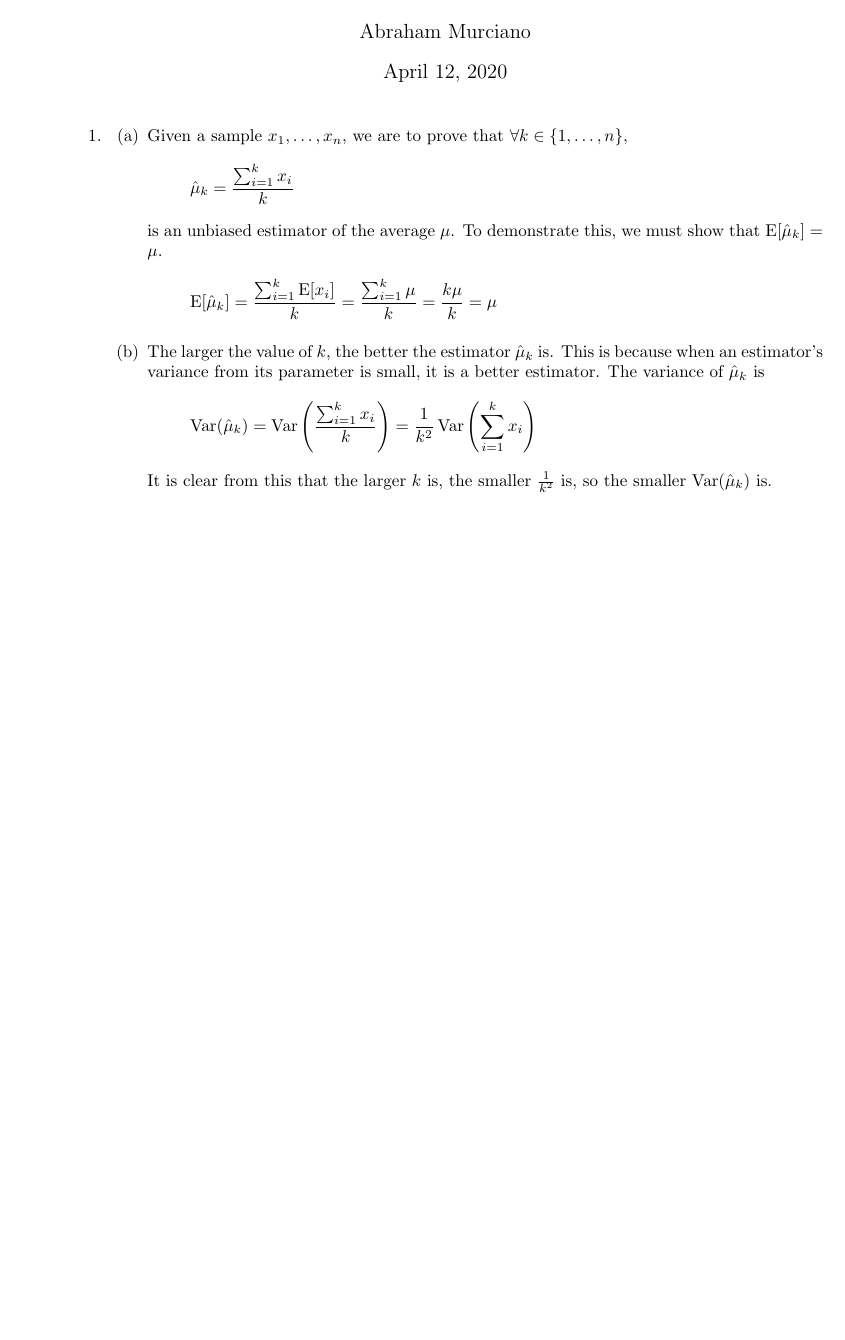
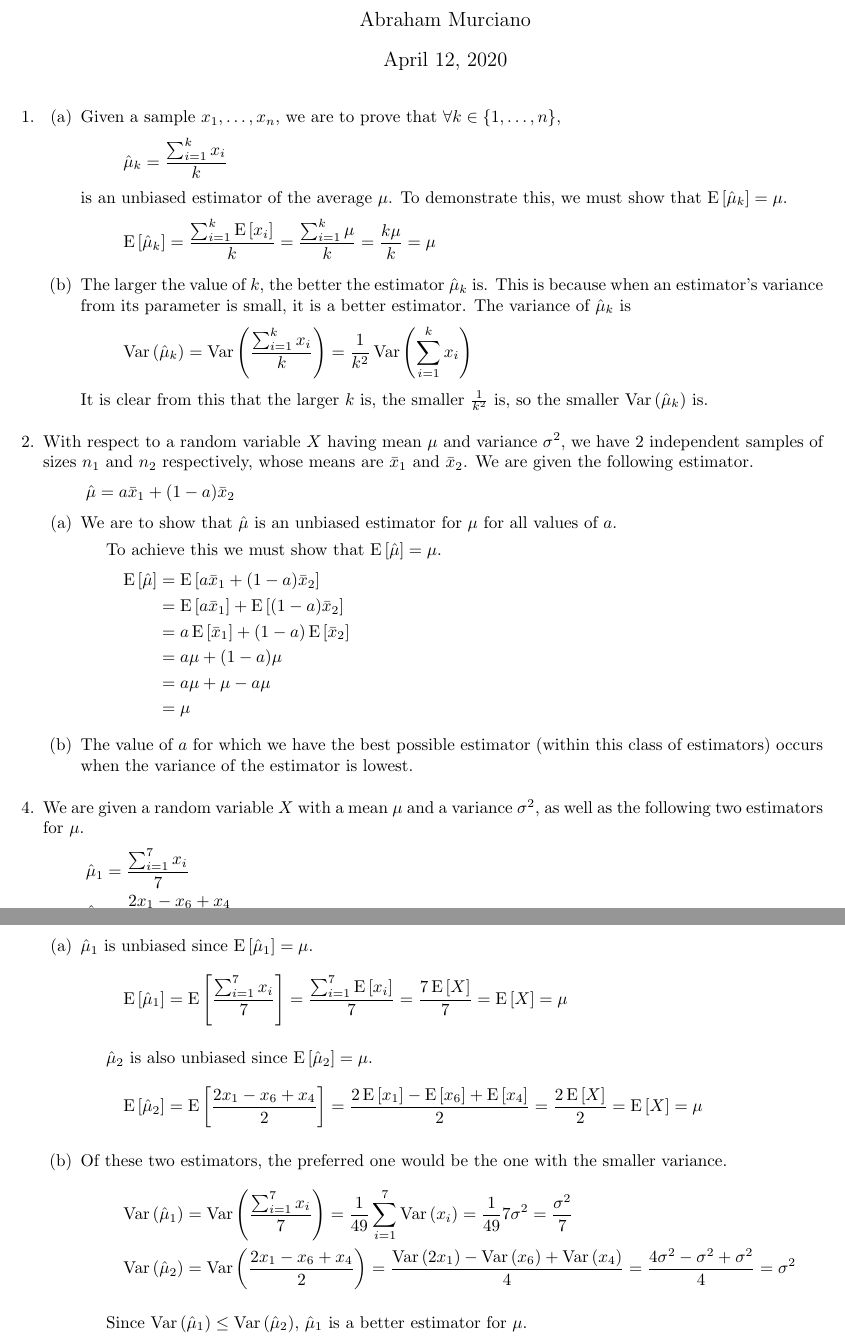
Before and after one commit to abrahammurciano/homework, a LaTeX problem sheet (2nd-Year/Statistics/Statistics-HW3---Estimation/Statistics-HW3---Estimation.tex, which reads 2nd-Year/Statistics/Statistics-HW3---Estimation/preamble.sty): part of the page before the commit and two parts of pages 1 and 2 of 2 after it, the two joined at a grey line, cut so that both start at the same text, the shorter picture padded with empty space. Compiled offline with pdfLaTeX.

Commit message:
Continued hw3 stats

```diff
--- a/2nd-Year/Statistics/Statistics-HW3---Estimation/Statistics-HW3---Estimation.tex
+++ b/2nd-Year/Statistics/Statistics-HW3---Estimation/Statistics-HW3---Estimation.tex
@@ -19,19 +19,65 @@
 			\item % a
 				Given a sample \(x_1, \dots, x_n\), we are to prove that \(\forall k \in \{1, \dots, n\}\),
 				\[\hat{\mu}_k = \frac{\sum_{i=1}^k x_i}{k}\]
-			is an unbiased estimator of the average \(\mu\). To demonstrate this, we must show that \(\E[\hat{\mu}_k] = \mu\).
-			\[\E[\hat{\mu}_k] = \frac{\sum_{i=1}^k \E[x_i]}{k} = \frac{\sum_{i=1}^k \mu}{k} = \frac{k \mu}{k} = \mu\]
+				is an unbiased estimator of the average \(\mu\). To demonstrate this, we must show that \(\E{\hat{\mu}_k} = \mu\).
+				\[\E{\hat{\mu}_k} = \frac{\sum_{i=1}^k \E{x_i}}{k} = \frac{\sum_{i=1}^k \mu}{k} = \frac{k \mu}{k} = \mu\]
 
 			\item % b
 				The larger the value of \(k\), the better the estimator \(\hat\mu_k\) is. This is because when an estimator's variance from its parameter is small, it is a better estimator. The variance of \(\hat{\mu}_k\) is
 				\[
-				\Var(\hat{\mu}_k)
-				= \Var\left(\frac{\sum_{i=1}^k x_i}{k}\right)
-				= \frac{1}{k^2} \Var\left(\sum_{i=1}^k x_i\right)
+					\Var{\hat{\mu}_k}
+					= \Var{\frac{\sum_{i=1}^k x_i}{k}}
+					= \frac{1}{k^2} \Var{\sum_{i=1}^k x_i}
 				\]
-			It is clear from this that the larger \(k\) is, the smaller \(\frac{1}{k^2}\) is, so the smaller \(\Var(\hat{\mu}_k)\) is.
+				It is clear from this that the larger \(k\) is, the smaller \(\frac{1}{k^2}\) is, so the smaller \(\Var{\hat{\mu}_k}\) is.
 		\end{enumerate}
 
+	\item[2.]
+		With respect to a random variable \(X\) having mean \(\mu\) and variance \(\sigma^2\), we have 2 independent samples of sizes \(n_1\) and \(n_2\) respectively, whose means are \(\xbar_1\) and \(\xbar_2\). We are given the following estimator.
+		\[\hat{\mu} = a\xbar_1 + (1-a)\xbar_2\]
+		\begin{enumerate}
+			\item %a
+				We are to show that \(\hat{\mu}\) is an unbiased estimator for \(\mu\) for all values of \(a\).
+
+				To achieve this we must show that \(\E{\hat\mu} = \mu\).
+				\begin{align*}
+					\E{\hat{\mu}} & = \E{a\xbar_1 + (1-a)\xbar_2} \\
+					              & = \E{a\xbar_1} + \E{(1-a)\xbar_2} \\
+					              & = a \E{\xbar_1} + (1-a) \E{\xbar_2} \\
+					              & = a \mu + (1-a) \mu \\
+					              & = a \mu + \mu - a \mu \\
+					              & = \mu
+				\end{align*}
+
+			\item % b
+				The value of \(a\) for which we have the best possible estimator (within this class of estimators) occurs when the variance of the estimator is lowest.
+				% TODO
+		\end{enumerate}
+
+	\item[4.]
+		We are given a random variable \(X\) with a mean \(\mu\) and a variance \(\sigma^2\), as well as the following two estimators for \(\mu\).
+		\begin{gather*}
+			\hat{\mu}_1 = \frac{\sum_{i=1}^7 x_i}{7} \\
+			\hat{\mu}_2 = \frac{2x_1 - x_6 + x_4}{2}
+		\end{gather*}
+
+		\begin{enumerate}
+			\item % a
+				\(\hat{\mu}_1\) is unbiased since \(\E{\hat{\mu}_1} = \mu\).
+				\[\E{\hat{\mu}_1} = \E{\frac{\sum_{i=1}^7 x_i}{7}} = \frac{\sum_{i=1}^7 \E{x_i}}{7} = \frac{7 \E{X}}{7} = \E{X} = \mu\]
+
+				\(\hat{\mu}_2\) is also unbiased since \(\E{\hat{\mu}_2} = \mu\).
+				\[\E{\hat{\mu}_2} = \E{\frac{2x_1 - x_6 + x_4}{2}} = \frac{2\E{x_1} - \E{x_6} + \E{x_4}}{2} = \frac{2\E{X}}{2} = \E{X} = \mu\]
+
+			\item % b
+				Of these two estimators, the preferred one would be the one with the smaller variance.
+				\begin{gather*}
+					\Var{\hat{\mu}_1} = \Var{\frac{\sum_{i=1}^7 x_i}{7}} = \frac{1}{49} \sum_{i=1}^7 \Var{x_i} = \frac{1}{49}7\sigma^2 = \frac{\sigma^2}{7} \\
+					\Var{\hat{\mu}_2} = \Var{\frac{2x_1 - x_6 + x_4}{2}} = \frac{\Var{2x_1} - \Var{x_6} + \Var{x_4}}{4} = \frac{4\sigma^2 - \sigma^2 + \sigma^2}{4} = \sigma^2
+				\end{gather*}
+
+				Since \(\Var{\hat{\mu}_1} \leq \Var{\hat{\mu}_2}\), \(\hat{\mu}_1\) is a better estimator for \(\mu\).
+		\end{enumerate}
 \end{answers}
 
 \end{document}
--- a/2nd-Year/Statistics/Statistics-HW3---Estimation/preamble.sty
+++ b/2nd-Year/Statistics/Statistics-HW3---Estimation/preamble.sty
@@ -11,7 +11,7 @@
 % \usepackage{gensymb}	% general symbols such as \degree
 
 \newenvironment{answers}{ % same as enumerate but with more space between each answer
-	\begin{enumerate}
+	\begin{enumerate}[leftmargin=-0.5cm]
 		\setlength{\itemsep}{\bigskipamount}
 }{\end{enumerate}}
 
@@ -23,10 +23,10 @@
 
 % \newcommand*{\perm}[2]{{}^{#1}\!P_{#2}}
 % \newcommand*{\comb}[2]{{}^{#1}C_{#2}}
-% \newcommand{\xbar}{\overline{x}}
+\newcommand{\xbar}{\bar{x}}
 % \newcommand{\IQR}{\text{IQR}}
-\newcommand{\E}{\operatorname{E}}
-\newcommand{\Var}{\operatorname{Var}}
+\newcommand{\E}[1]{\operatorname{E}\left[#1\right]}
+\newcommand{\Var}[1]{\operatorname{Var}\left(#1\right)}
 
 % \usepackage{tikz}	% for diagrams
 % \usetikzlibrary{positioning}
```
Also changed, not shown: 2nd-Year/Statistics/Statistics-HW3---Estimation/Statistics-HW3---Estimation.pdf. Lines whose indentation alone changed are shown as unchanged.
